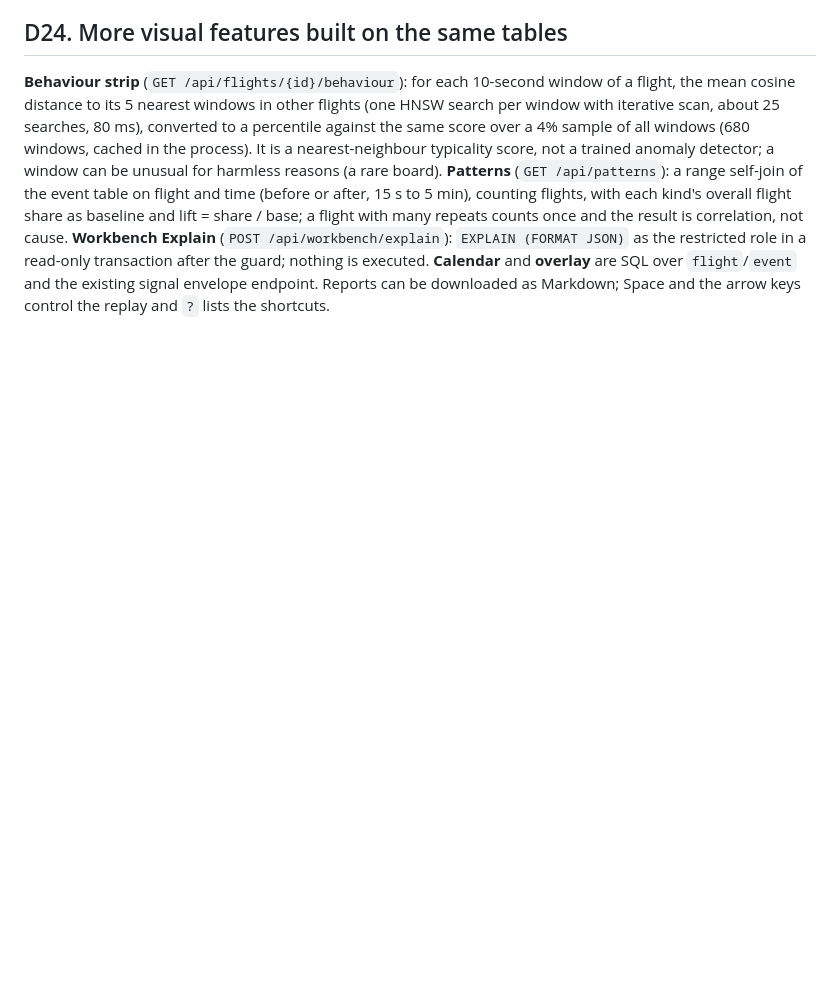
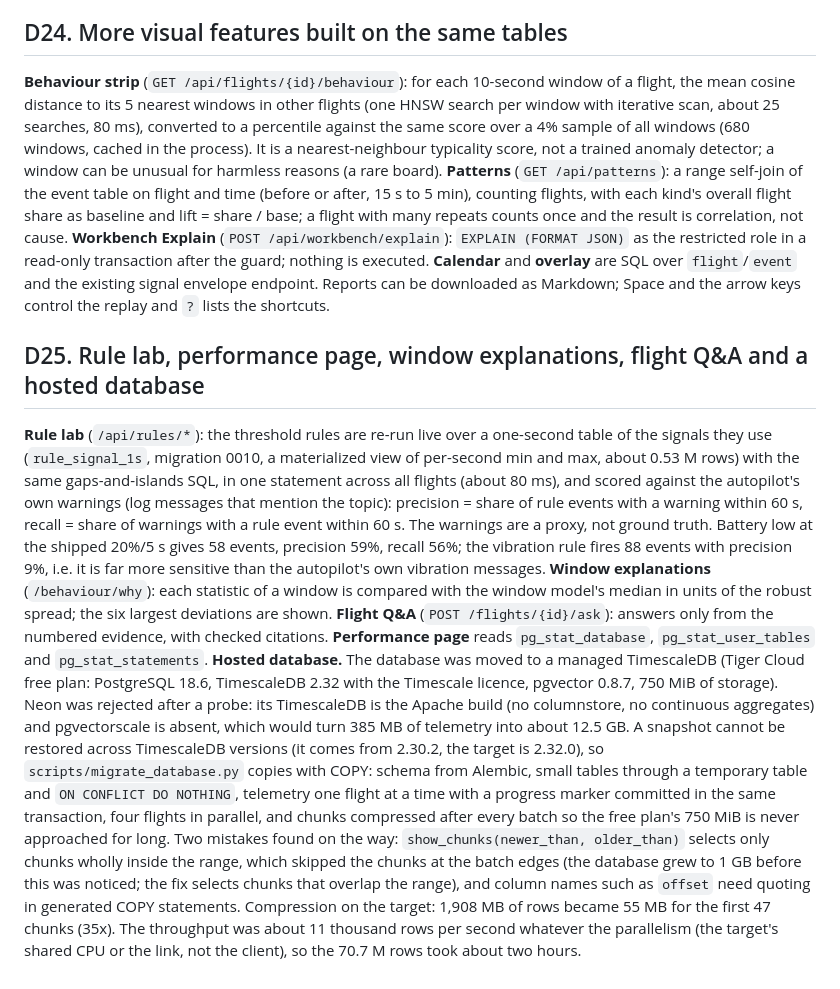
Before and after one commit to SumitKumar-17/UAVLog, a Markdown page: docs/decisions.md, the part around the change. GitHub-like rendering; blank space fills up the shorter version.

```diff
--- a/docs/decisions.md
+++ b/docs/decisions.md
@@ -261,3 +261,19 @@ score, not a trained anomaly detector; a window can be unusual for harmless reas
 (before or after, 15 s to 5 min), counting flights, with each kind's overall flight share as baseline and lift = share / base; a flight with many repeats counts once and the result is correlation, not cause.
 **Workbench Explain** (`POST /api/workbench/explain`): `EXPLAIN (FORMAT JSON)` as the restricted role in a read-only transaction after the guard; nothing is executed. **Calendar** and **overlay** are SQL over
 `flight`/`event` and the existing signal envelope endpoint. Reports can be downloaded as Markdown; Space and the arrow keys control the replay and `?` lists the shortcuts.
+
+## D25. Rule lab, performance page, window explanations, flight Q&A and a hosted database
+**Rule lab** (`/api/rules/*`): the threshold rules are re-run live over a one-second table of the signals they use (`rule_signal_1s`, migration 0010, a materialized view of per-second min and max,
+about 0.53 M rows) with the same gaps-and-islands SQL, in one statement across all flights (about 80 ms), and scored against the autopilot's own warnings (log messages that mention the topic):
+precision = share of rule events with a warning within 60 s, recall = share of warnings with a rule event within 60 s. The warnings are a proxy, not ground truth. Battery low at the shipped 20%/5 s
+gives 58 events, precision 59%, recall 56%; the vibration rule fires 88 events with precision 9%, i.e. it is far more sensitive than the autopilot's own vibration messages.
+**Window explanations** (`/behaviour/why`): each statistic of a window is compared with the window model's median in units of the robust spread; the six largest deviations are shown.
+**Flight Q&A** (`POST /flights/{id}/ask`): answers only from the numbered evidence, with checked citations. **Performance page** reads `pg_stat_database`, `pg_stat_user_tables` and `pg_stat_statements`.
+**Hosted database.** The database was moved to a managed TimescaleDB (Tiger Cloud free plan: PostgreSQL 18.6, TimescaleDB 2.32 with the Timescale licence, pgvector 0.8.7, 750 MiB of storage). Neon was
+rejected after a probe: its TimescaleDB is the Apache build (no columnstore, no continuous aggregates) and pgvectorscale is absent, which would turn 385 MB of telemetry into about 12.5 GB.
+A snapshot cannot be restored across TimescaleDB versions (it comes from 2.30.2, the target is 2.32.0), so `scripts/migrate_database.py` copies with COPY: schema from Alembic, small tables through a
+temporary table and `ON CONFLICT DO NOTHING`, telemetry one flight at a time with a progress marker committed in the same transaction, four flights in parallel, and chunks compressed after every batch so the
+free plan's 750 MiB is never approached for long. Two mistakes found on the way: `show_chunks(newer_than, older_than)` selects only chunks wholly inside the range, which skipped the chunks at the batch edges
+(the database grew to 1 GB before this was noticed; the fix selects chunks that overlap the range), and column names such as `offset` need quoting in generated COPY statements. Compression on the target:
+1,908 MB of rows became 55 MB for the first 47 chunks (35x). The throughput was about 11 thousand rows per second whatever the parallelism (the target's shared CPU or the link, not the client), so the 70.7 M rows took
+about two hours.
```
Also changed, not shown: README.md (+10 -3 lines), docs/assets/screens/deck-flight-why-light-1440.png (added), 3 other files.
